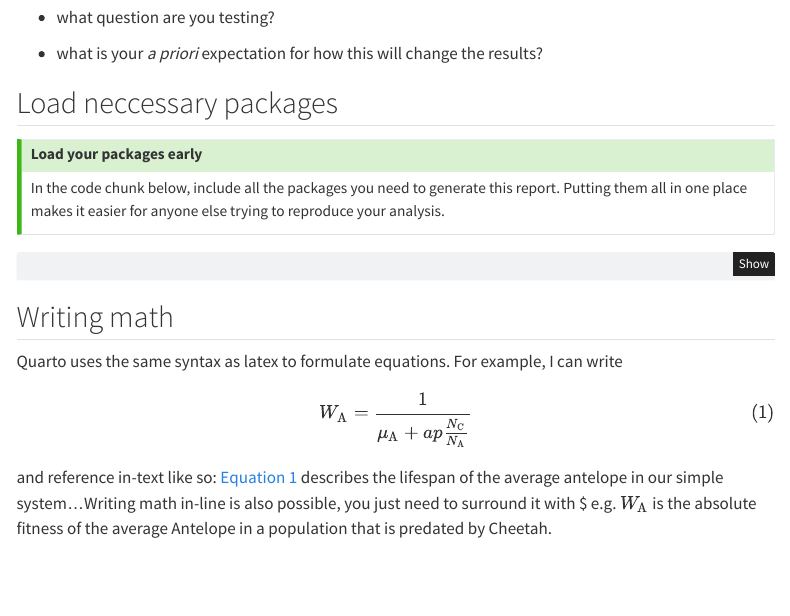
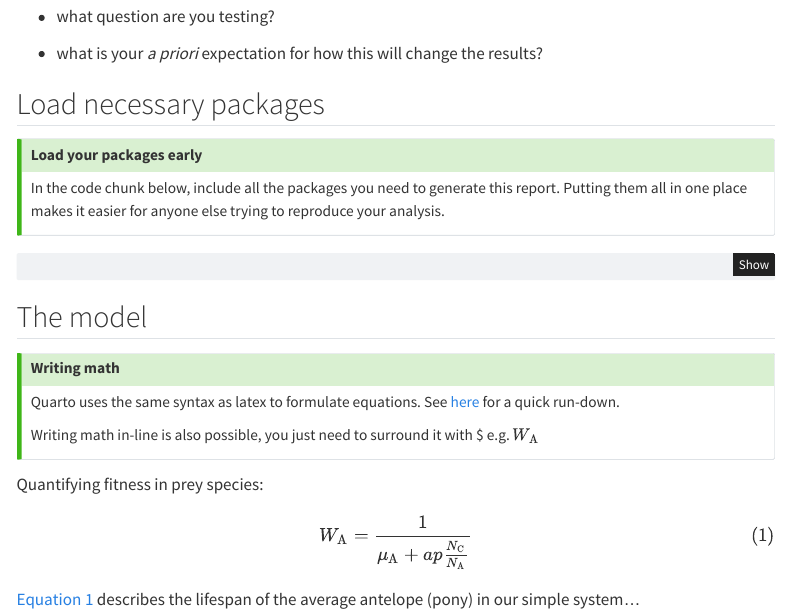
Before and after one commit to Kokkonut-case/Life_dinner_extension, a Quarto document (model_extension_code.qmd): the page in a window 1100 px wide, from 580 px down before the commit and from 560 px down after it, so that both start at the same text. Rendered offline with R 4.5, knitr and Pandoc in place of Quarto, with nearby package versions; menus at the side of the page are left out.

Commit message:
fleshing out

````diff
--- a/model_extension_code.qmd
+++ b/model_extension_code.qmd
@@ -27,7 +27,7 @@ You could fill out the rest of this introduction with answers to the following:
 
 - what is your _a priori_ expectation for how this will change the results?
 
-## Load neccessary packages
+## Load necessary packages
 
 ::: {#tip-library .callout-tip}
 ## Load your packages early
@@ -39,12 +39,20 @@ In the code chunk below, include all the packages you need to generate this repo
 # packages go here
 ```
 
+## The model
+
+::: {#tip-math .callout-tip}
 ## Writing math
 
-Quarto uses the same syntax as latex to formulate equations. For example, I can write
+Quarto uses the same syntax as latex to formulate equations. See [here](https://qmd4sci.njtierney.com/math.html) for a quick run-down.
+
+Writing math in-line is also possible, you just need to surround it with \$ e.g. $W_\mathrm{A}$
+:::
+
+Quantifying fitness in prey species:
 
 $$
 W_\mathrm{A} = \frac{1}{\mu_\mathrm{A} + ap\frac{N_\mathrm{C}}{N_\mathrm{A}}}
 $$ {#eq-prey-fitness}
 
-and reference in-text like so: @eq-prey-fitness describes the lifespan of the average antelope in our simple system...Writing math in-line is also possible, you just need to surround it with \$ e.g. $W_\mathrm{A}$ is the absolute fitness of the average Antelope in a population that is predated by Cheetah.
+@eq-prey-fitness describes the lifespan of the average antelope (pony) in our simple system...
````
Also changed, not shown: docs/search.json, model_extension_code.qmd (2 more changed lines), 1 other file.
